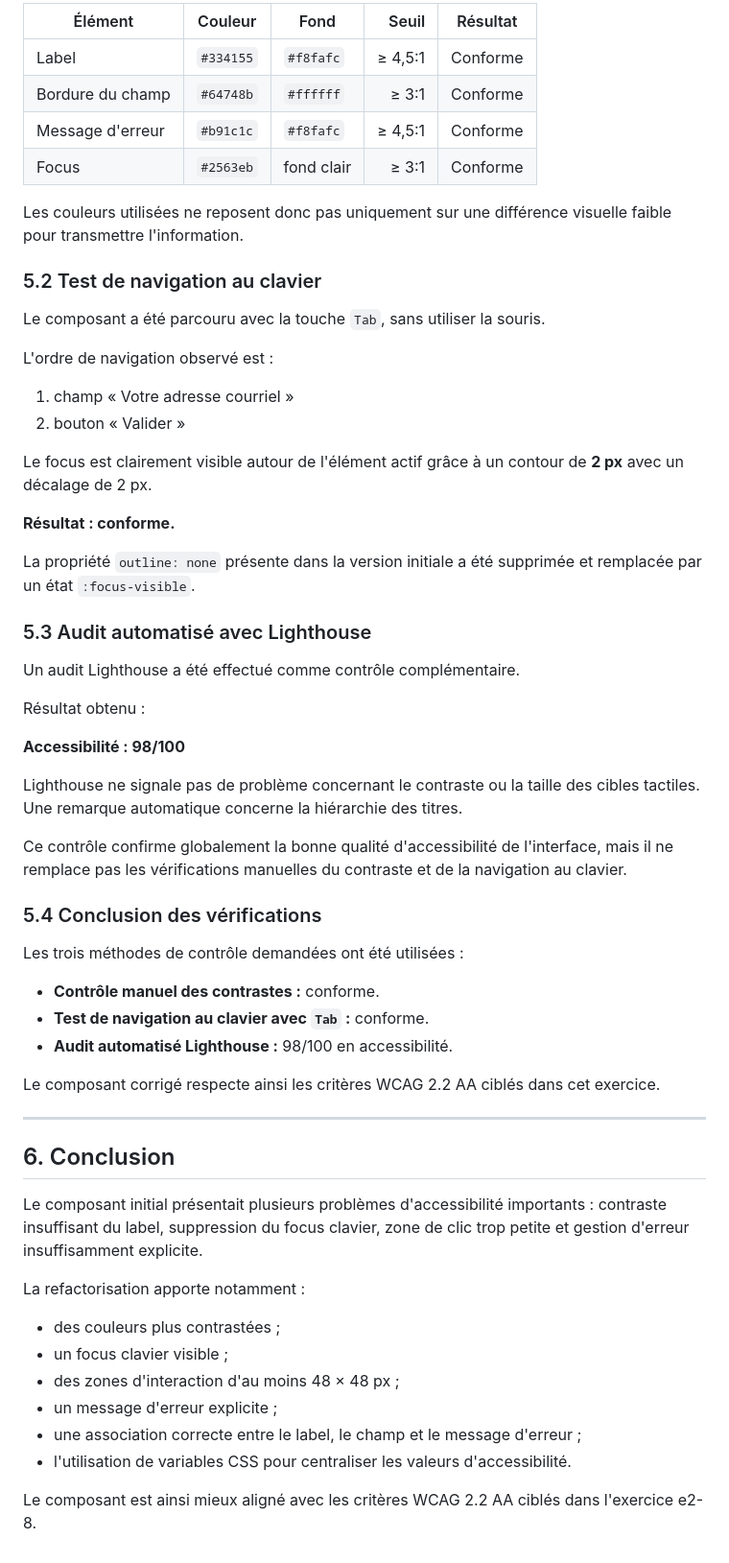
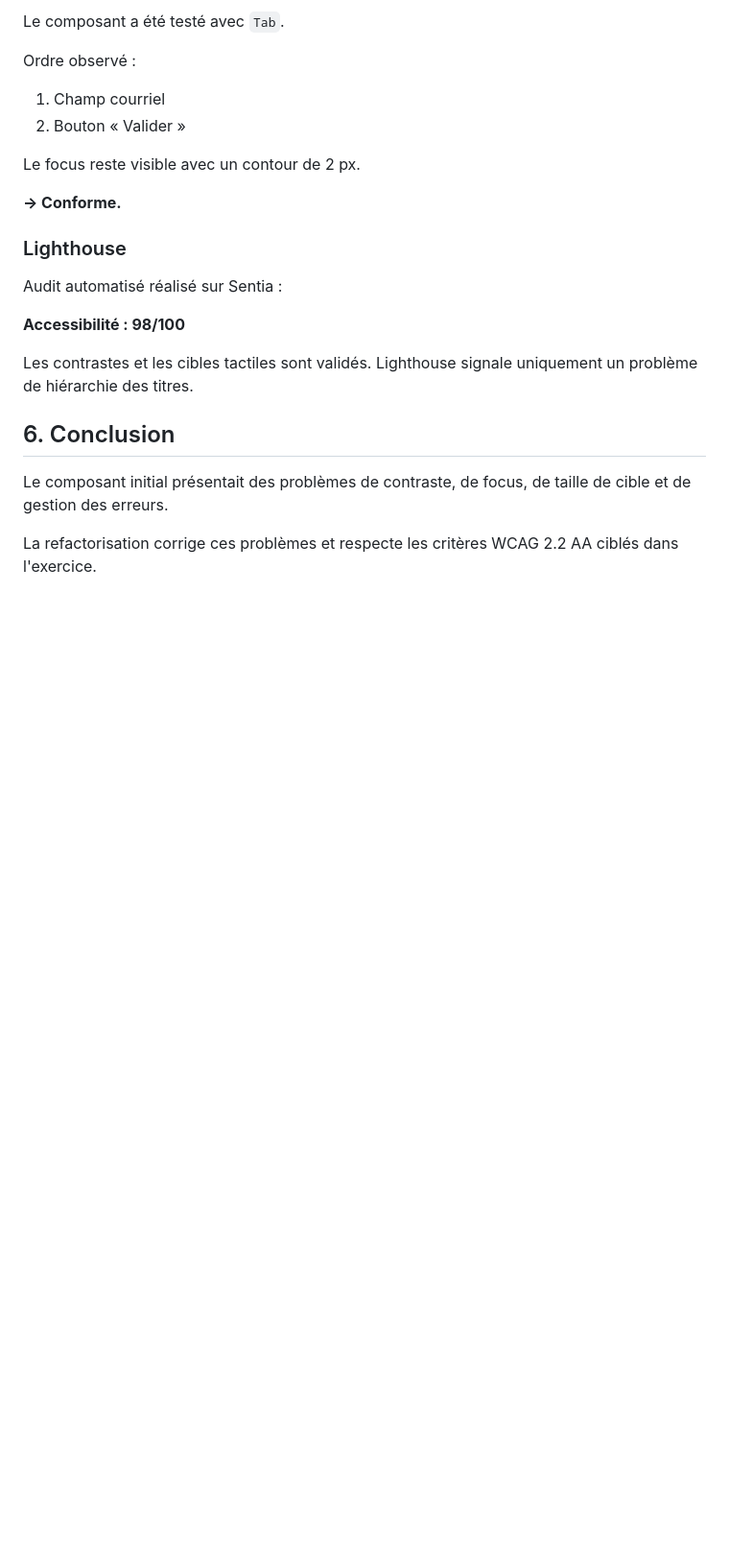
Before and after one commit to Remymartinezz/-m291-Remy, a Markdown page: Projet Finance/Design/audit-wcag-avance.md, the part around one of its changes. Shown at 96% size. GitHub-like rendering; blank space fills up the shorter version.

```diff
--- a/Projet Finance/Design/audit-wcag-avance.md
+++ b/Projet Finance/Design/audit-wcag-avance.md
@@ -253,63 +160,25 @@ Les couleurs du composant corrigé ont été vérifiées afin de respecter les s
 
-| Élément          | Couleur   | Fond       |   Seuil | Résultat |
-| ---------------- | --------- | ---------- | ------: | -------- |
-| Label            | `#334155` | `#f8fafc`  | ≥ 4,5:1 | Conforme |
-| Bordure du champ | `#64748b` | `#ffffff`  |   ≥ 3:1 | Conforme |
-| Message d'erreur | `#b91c1c` | `#f8fafc`  | ≥ 4,5:1 | Conforme |
-| Focus            | `#2563eb` | fond clair |   ≥ 3:1 | Conforme |
+Le composant a été testé avec `Tab`.
 
-Les couleurs utilisées ne reposent donc pas uniquement sur une différence visuelle faible pour transmettre l'information.
+Ordre observé :
 
-### 5.2 Test de navigation au clavier
+1. Champ courriel
+2. Bouton « Valider »
 
-Le composant a été parcouru avec la touche `Tab`, sans utiliser la souris.
+Le focus reste visible avec un contour de 2 px.
 
-L'ordre de navigation observé est :
+**→ Conforme.**
 
-1. champ « Votre adresse courriel »
-2. bouton « Valider »
+### Lighthouse
 
-Le focus est clairement visible autour de l'élément actif grâce à un contour de **2 px** avec un décalage de 2 px.
-
-**Résultat : conforme.**
-
-La propriété `outline: none` présente dans la version initiale a été supprimée et remplacée par un état `:focus-visible`.
-
-### 5.3 Audit automatisé avec Lighthouse
-
-Un audit Lighthouse a été effectué comme contrôle complémentaire.
-
-Résultat obtenu :
+Audit automatisé réalisé sur Sentia :
 
 **Accessibilité : 98/100**
 
-Lighthouse ne signale pas de problème concernant le contraste ou la taille des cibles tactiles. Une remarque automatique concerne la hiérarchie des titres.
-
-Ce contrôle confirme globalement la bonne qualité d'accessibilité de l'interface, mais il ne remplace pas les vérifications manuelles du contraste et de la navigation au clavier.
-
-### 5.4 Conclusion des vérifications
-
-Les trois méthodes de contrôle demandées ont été utilisées :
-
-* **Contrôle manuel des contrastes :** conforme.
-* **Test de navigation au clavier avec `Tab` :** conforme.
-* **Audit automatisé Lighthouse :** 98/100 en accessibilité.
-
-Le composant corrigé respecte ainsi les critères WCAG 2.2 AA ciblés dans cet exercice.
-
----
+Les contrastes et les cibles tactiles sont validés. Lighthouse signale uniquement un problème de hiérarchie des titres.
 
 ## 6. Conclusion
 
-Le composant initial présentait plusieurs problèmes d'accessibilité importants : contraste insuffisant du label, suppression du focus clavier, zone de clic trop petite et gestion d'erreur insuffisamment explicite.
+Le composant initial présentait des problèmes de contraste, de focus, de taille de cible et de gestion des erreurs.
 
-La refactorisation apporte notamment :
-
-* des couleurs plus contrastées ;
-* un focus clavier visible ;
-* des zones d'interaction d'au moins 48 × 48 px ;
-* un message d'erreur explicite ;
-* une association correcte entre le label, le champ et le message d'erreur ;
-* l'utilisation de variables CSS pour centraliser les valeurs d'accessibilité.
-
-Le composant est ainsi mieux aligné avec les critères WCAG 2.2 AA ciblés dans l'exercice e2-8.
+La refactorisation corrige ces problèmes et respecte les critères WCAG 2.2 AA ciblés dans l'exercice.
```
Also changed, not shown: other parts of Projet Finance/Design/audit-wcag-avance.md (+41 -134 lines), Projet Finance/Design/audit-ech0059.md (added, +83 -0 lines).
